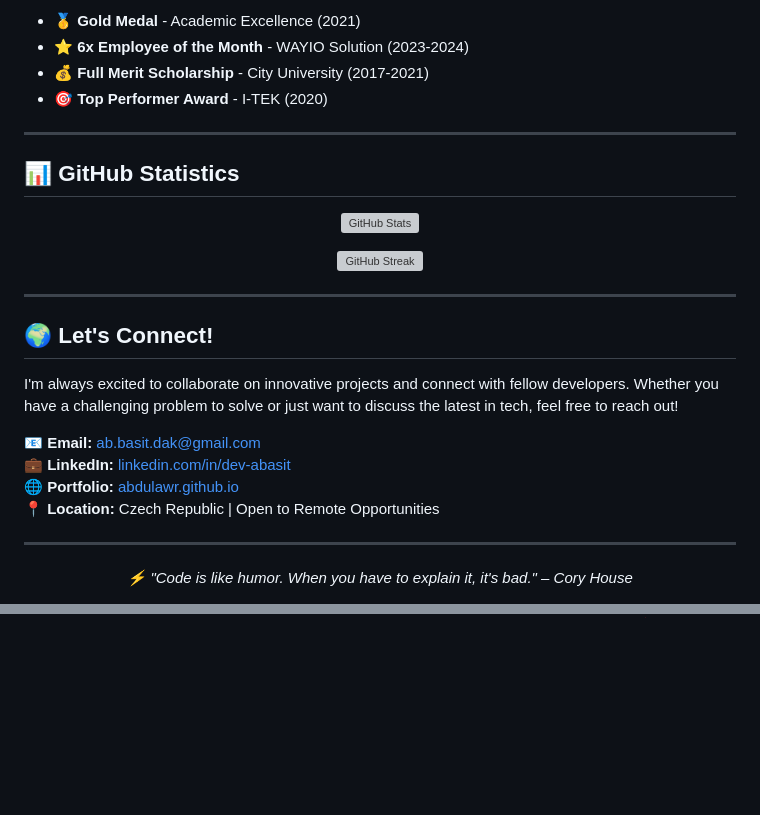
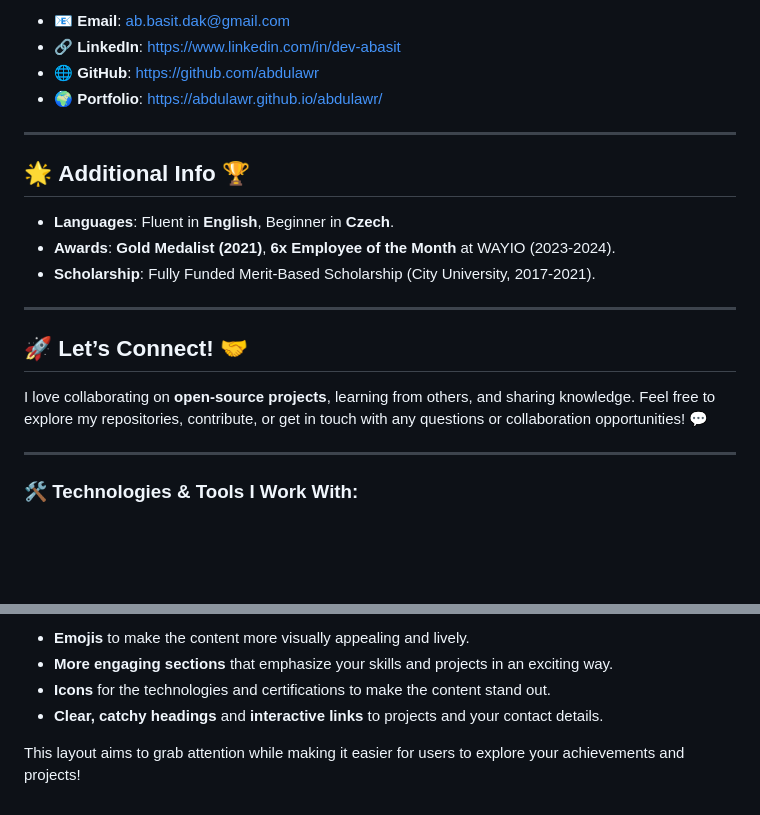
Before and after one commit to abdulawr/abdulawr, a Markdown page: README.md, 2 parts joined by grey strips. GitHub-like rendering; blank space fills up the shorter version; grey boxes are pictures that could not be loaded.

```diff
--- a/README.md
+++ b/README.md
@@ -157,35 +86,24 @@ const abdul = {
 
-- 🥇 **Gold Medal** - Academic Excellence (2021)
-- ⭐ **6x Employee of the Month** - WAYIO Solution (2023-2024)
-- 💰 **Full Merit Scholarship** - City University (2017-2021)
-- 🎯 **Top Performer Award** - I-TEK (2020)
+- 📧 **Email**: [ab.basit.dak@gmail.com](mailto:ab.basit.dak@gmail.com)
+- 🔗 **LinkedIn**: [https://www.linkedin.com/in/dev-abasit](https://www.linkedin.com/in/dev-abasit)
+- 🌐 **GitHub**: [https://github.com/abdulawr](https://github.com/abdulawr)
+- 🌍 **Portfolio**: [https://abdulawr.github.io/abdulawr/](https://abdulawr.github.io/abdulawr/)
 
 ---
 
-## 📊 GitHub Statistics
+## 🌟 **Additional Info** 🏆
 
-<p align="center">
-  <img src="https://github-readme-stats.vercel.app/api?username=abdulawr&show_icons=true&theme=radical" alt="GitHub Stats" />
-</p>
-
-<p align="center">
-  <img src="https://github-readme-streak-stats.herokuapp.com/?user=abdulawr&theme=radical" alt="GitHub Streak" />
-</p>
+- **Languages**: Fluent in **English**, Beginner in **Czech**.
+- **Awards**: **Gold Medalist (2021)**, **6x Employee of the Month** at WAYIO (2023-2024).
+- **Scholarship**: Fully Funded Merit-Based Scholarship (City University, 2017-2021).
 
 ---
 
-## 🌍 Let's Connect!
+## 🚀 **Let’s Connect!** 🤝
 
-I'm always excited to collaborate on innovative projects and connect with fellow developers. Whether you have a challenging problem to solve or just want to discuss the latest in tech, feel free to reach out!
-
-📧 **Email:** [ab.basit.dak@gmail.com](mailto:ab.basit.dak@gmail.com)
-💼 **LinkedIn:** [linkedin.com/in/dev-abasit](https://www.linkedin.com/in/dev-abasit)
-🌐 **Portfolio:** [abdulawr.github.io](https://abdulawr.github.io/abdulawr/)
-📍 **Location:** Czech Republic | Open to Remote Opportunities
+I love collaborating on **open-source projects**, learning from others, and sharing knowledge. Feel free to explore my repositories, contribute, or get in touch with any questions or collaboration opportunities! 💬
 
 ---
 
-<p align="center">
-  <i>⚡ "Code is like humor. When you have to explain it, it's bad." – Cory House</i>
-</p>
+### 🛠️ **Technologies & Tools I Work With**:
 
@@ -194,0 +125,6 @@ I'm always excited to collaborate on innovative projects and connect with fellow
+- **Emojis** to make the content more visually appealing and lively.
+- **More engaging sections** that emphasize your skills and projects in an exciting way.
+- **Icons** for the technologies and certifications to make the content stand out.
+- **Clear, catchy headings** and **interactive links** to projects and your contact details.
+
+This layout aims to grab attention while making it easier for users to explore your achievements and projects!
```
Also changed, not shown: other parts of README.md (+69 -128 lines).
